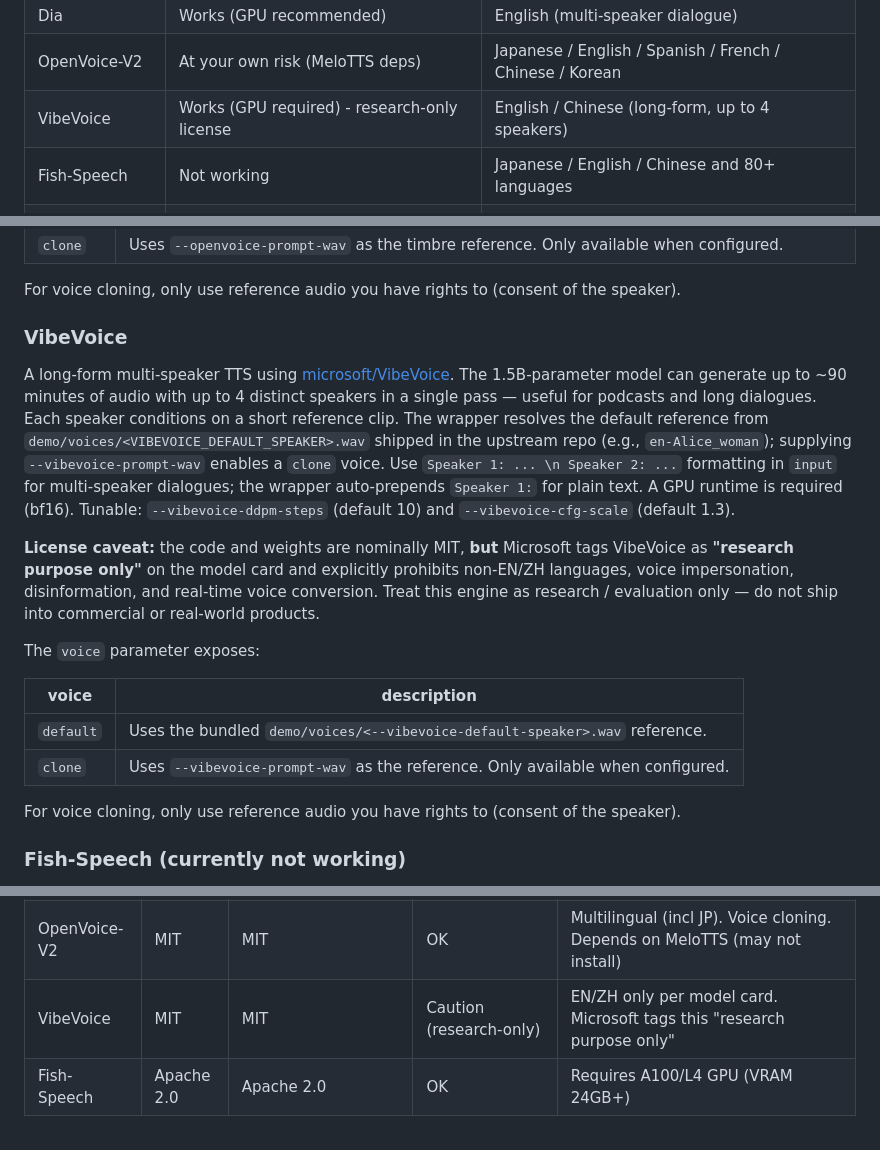
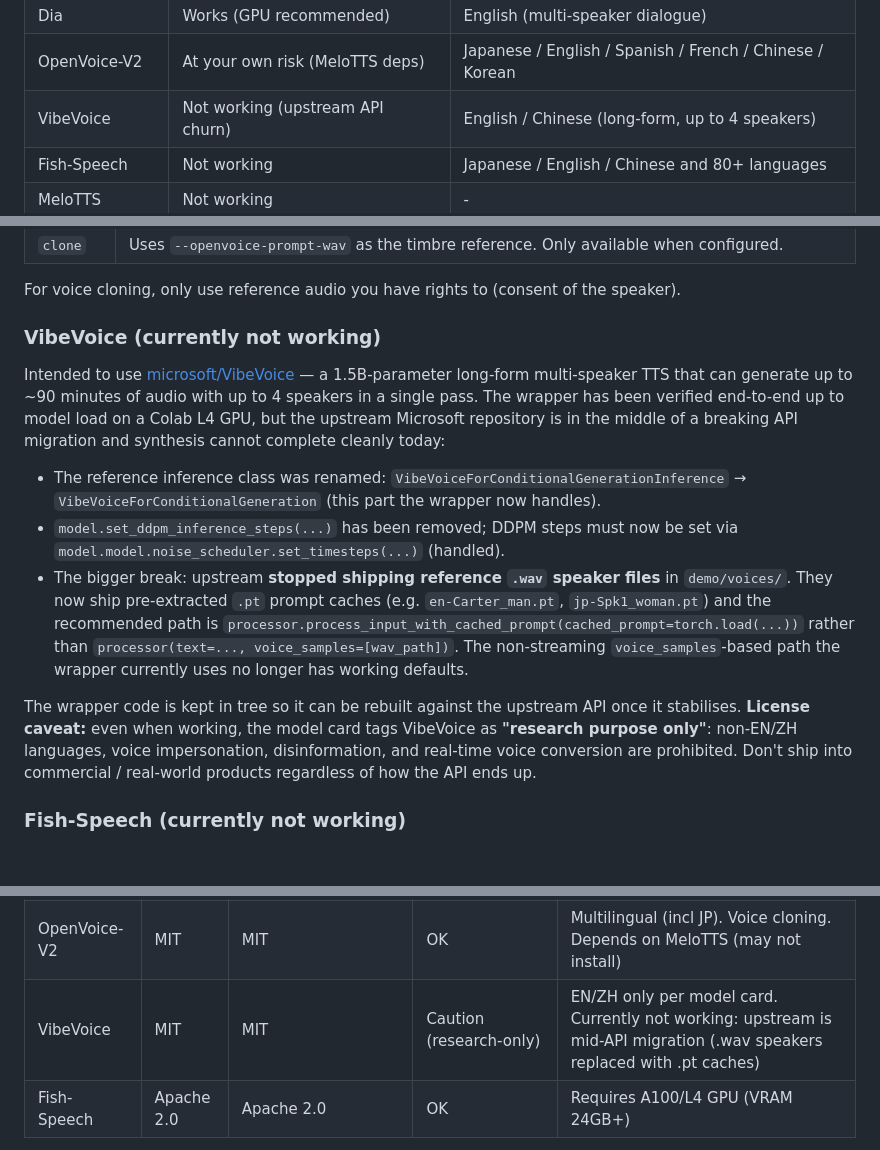
Before and after one commit to shinshin86/local-tts-on-google-colab, a Markdown page: README.md, 3 parts joined by grey strips. Rendered like a GitHub page; blank space fills up the shorter version.

```diff
--- a/README.md
+++ b/README.md
@@ -25,7 +25,7 @@ Supported engines:
 | OuteTTS | Works (CPU OK) | Japanese / English / Chinese and many languages |
 | Dia | Works (GPU recommended) | English (multi-speaker dialogue) |
 | OpenVoice-V2 | At your own risk (MeloTTS deps) | Japanese / English / Spanish / French / Chinese / Korean |
-| VibeVoice | Works (GPU required) - research-only license | English / Chinese (long-form, up to 4 speakers) |
+| VibeVoice | Not working (upstream API churn) | English / Chinese (long-form, up to 4 speakers) |
 | Fish-Speech | Not working | Japanese / English / Chinese and 80+ languages |
 | MeloTTS | Not working | - |
 | Style-Bert-VITS2 | Not working | - |
@@ -575,20 +575,15 @@ The `voice` parameter exposes:
 
 For voice cloning, only use reference audio you have rights to (consent of the speaker).
 
-### VibeVoice
+### VibeVoice (currently not working)
 
-A long-form multi-speaker TTS using [microsoft/VibeVoice](https://github.com/microsoft/VibeVoice). The 1.5B-parameter model can generate up to ~90 minutes of audio with up to 4 distinct speakers in a single pass — useful for podcasts and long dialogues. Each speaker conditions on a short reference clip. The wrapper resolves the default reference from `demo/voices/<VIBEVOICE_DEFAULT_SPEAKER>.wav` shipped in the upstream repo (e.g., `en-Alice_woman`); supplying `--vibevoice-prompt-wav` enables a `clone` voice. Use `Speaker 1: ... \n Speaker 2: ...` formatting in `input` for multi-speaker dialogues; the wrapper auto-prepends `Speaker 1:` for plain text. A GPU runtime is required (bf16). Tunable: `--vibevoice-ddpm-steps` (default 10) and `--vibevoice-cfg-scale` (default 1.3).
+Intended to use [microsoft/VibeVoice](https://github.com/microsoft/VibeVoice) — a 1.5B-parameter long-form multi-speaker TTS that can generate up to ~90 minutes of audio with up to 4 speakers in a single pass. The wrapper has been verified end-to-end up to model load on a Colab L4 GPU, but the upstream Microsoft repository is in the middle of a breaking API migration and synthesis cannot complete cleanly today:
 
-**License caveat:** the code and weights are nominally MIT, **but** Microsoft tags VibeVoice as **"research purpose only"** on the model card and explicitly prohibits non-EN/ZH languages, voice impersonation, disinformation, and real-time voice conversion. Treat this engine as research / evaluation only — do not ship into commercial or real-world products.
+- The reference inference class was renamed: `VibeVoiceForConditionalGenerationInference` → `VibeVoiceForConditionalGeneration` (this part the wrapper now handles).
+- `model.set_ddpm_inference_steps(...)` has been removed; DDPM steps must now be set via `model.model.noise_scheduler.set_timesteps(...)` (handled).
+- The bigger break: upstream **stopped shipping reference `.wav` speaker files** in `demo/voices/`. They now ship pre-extracted `.pt` prompt caches (e.g. `en-Carter_man.pt`, `jp-Spk1_woman.pt`) and the recommended path is `processor.process_input_with_cached_prompt(cached_prompt=torch.load(...))` rather than `processor(text=..., voice_samples=[wav_path])`. The non-streaming `voice_samples`-based path the wrapper currently uses no longer has working defaults.
 
-The `voice` parameter exposes:
-
-| voice | description |
-|---|---|
-| `default` | Uses the bundled `demo/voices/<--vibevoice-default-speaker>.wav` reference. |
-| `clone` | Uses `--vibevoice-prompt-wav` as the reference. Only available when configured. |
-
-For voice cloning, only use reference audio you have rights to (consent of the speaker).
+The wrapper code is kept in tree so it can be rebuilt against the upstream API once it stabilises. **License caveat:** even when working, the model card tags VibeVoice as **"research purpose only"**: non-EN/ZH languages, voice impersonation, disinformation, and real-time voice conversion are prohibited. Don't ship into commercial / real-world products regardless of how the API ends up.
 
 ### Fish-Speech (currently not working)
 
@@ -630,7 +625,7 @@ The license for each engine is as follows. When using them, always check each pr
 | OuteTTS (1B)   | Apache 2.0 | CC-BY-NC-SA-4.0 + Llama 3.2 Community License | Not allowed | Llama-3.2-based; non-commercial weights |
 | Dia | Apache 2.0 | Apache 2.0 | OK | EN only. Multi-speaker `[S1]`/`[S2]` dialogue TTS |
 | OpenVoice-V2 | MIT | MIT | OK | Multilingual (incl JP). Voice cloning. Depends on MeloTTS (may not install) |
-| VibeVoice | MIT | MIT | Caution (research-only) | EN/ZH only per model card. Microsoft tags this "research purpose only" |
+| VibeVoice | MIT | MIT | Caution (research-only) | EN/ZH only per model card. Currently not working: upstream is mid-API migration (.wav speakers replaced with .pt caches) |
 | Fish-Speech | Apache 2.0 | Apache 2.0 | OK | Requires A100/L4 GPU (VRAM 24GB+) |
 
 **About Piper**: The `piper-tts` package is GPL-3.0. Also, the default `en_US-lessac-medium` voice is trained on the Blizzard 2013 dataset provided by Lessac Technologies, and its license prohibits commercial use. If you need commercial use, choose another voice model trained with a permissive license.
```
Also changed, not shown: README.ja.md (+8 -13 lines).
